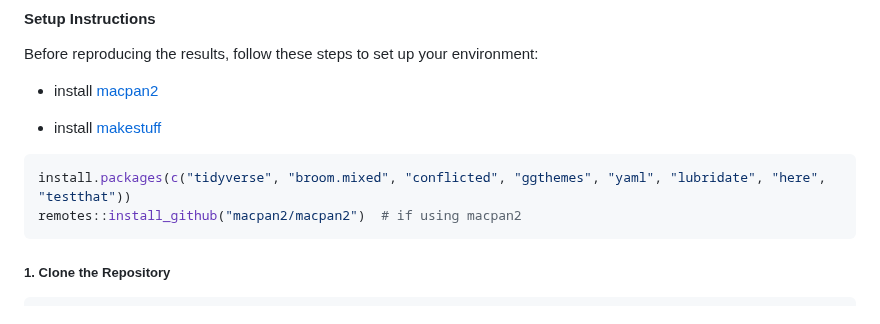
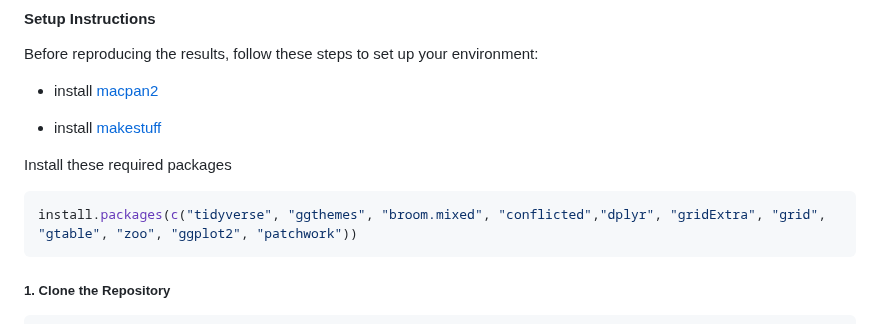
Before and after one commit to francisanokye/quantifying_omicron_burden_in_NL, a Markdown page: README.md, the part around the change. GitHub-like rendering.

````diff
--- a/README.md
+++ b/README.md
@@ -30,10 +30,9 @@ Before reproducing the results, follow these steps to set up your environment:
 
 - install [makestuff](https://github.com/dushoff/makestuff)
 
-
+Install these required packages
 ```bash
-install.packages(c("tidyverse", "broom.mixed", "conflicted", "ggthemes", "yaml", "lubridate", "here", "testthat"))
-remotes::install_github("macpan2/macpan2")  # if using macpan2
+install.packages(c("tidyverse", "ggthemes", "broom.mixed", "conflicted","dplyr", "gridExtra", "grid", "gtable", "zoo", "ggplot2", "patchwork"))
 ```
 
 ##### 1. Clone the Repository
````
